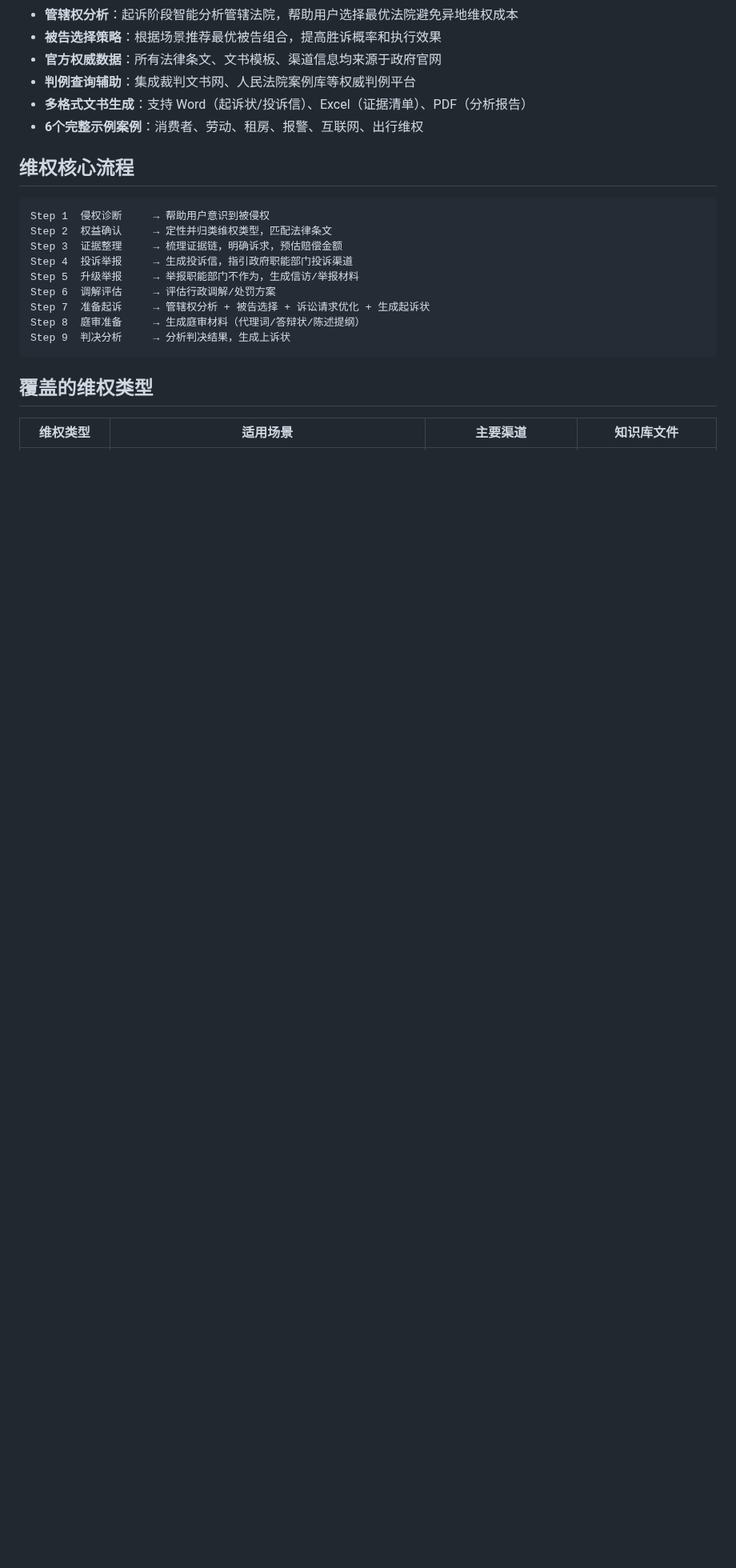
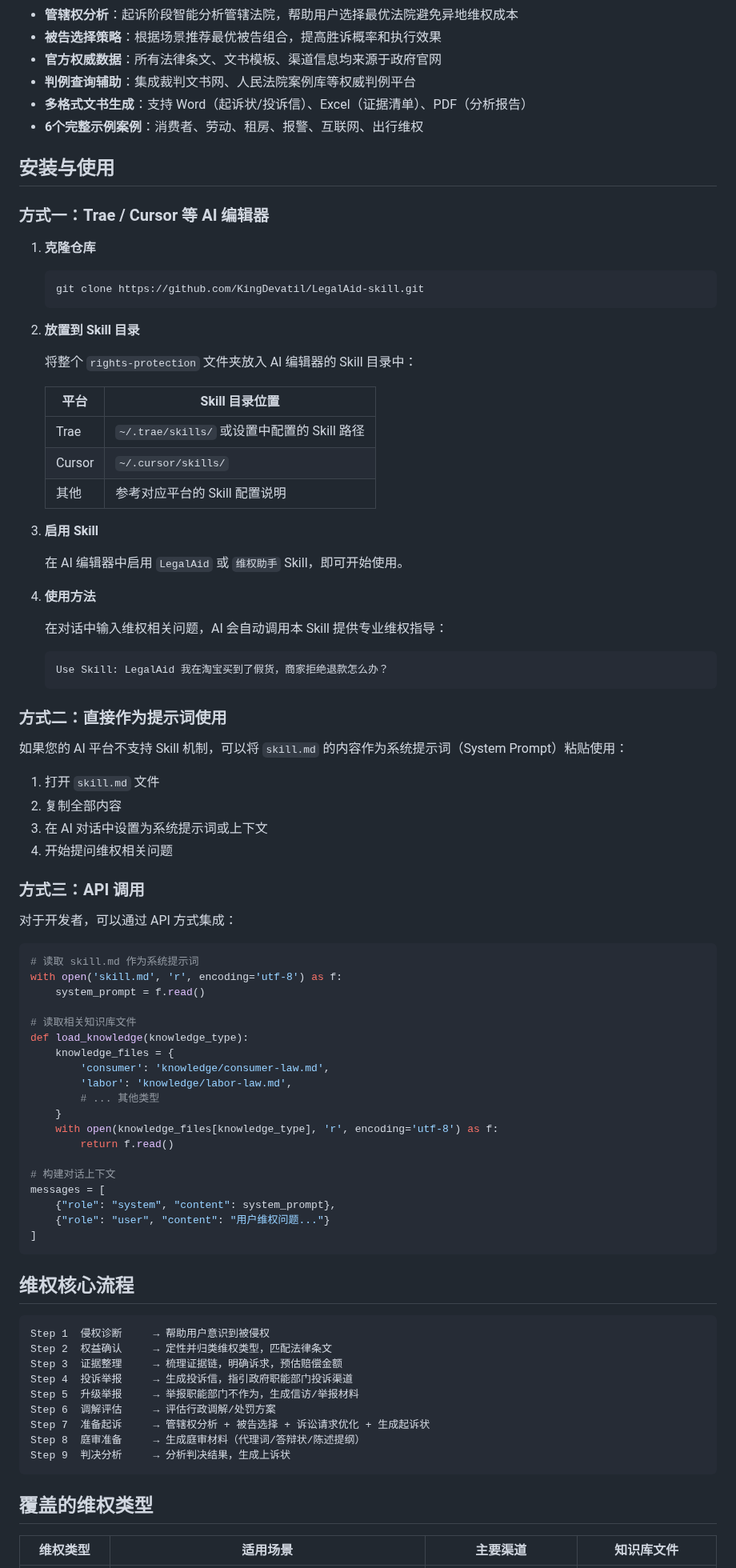
Before and after one commit to KingDevatil/LegalAid-skill, a Markdown page: README.md, the part around the change. Shown at 80% size. Drawn GitHub-style; blank space fills up the shorter version.

Commit message:
docs: README新增安装与使用说明（Trae/Cursor/AI编辑器/提示词/API三种方式）

````diff
--- a/README.md
+++ b/README.md
@@ -12,6 +12,72 @@
 - **判例查询辅助**：集成裁判文书网、人民法院案例库等权威判例平台
 - **多格式文书生成**：支持 Word（起诉状/投诉信）、Excel（证据清单）、PDF（分析报告）
 - **6个完整示例案例**：消费者、劳动、租房、报警、互联网、出行维权
+
+## 安装与使用
+
+### 方式一：Trae / Cursor 等 AI 编辑器
+
+1. **克隆仓库**
+   ```bash
+   git clone https://github.com/KingDevatil/LegalAid-skill.git
+   ```
+
+2. **放置到 Skill 目录**
+
+   将整个 `rights-protection` 文件夹放入 AI 编辑器的 Skill 目录中：
+
+   | 平台 | Skill 目录位置 |
+   |------|---------------|
+   | Trae | `~/.trae/skills/` 或设置中配置的 Skill 路径 |
+   | Cursor | `~/.cursor/skills/` |
+   | 其他 | 参考对应平台的 Skill 配置说明 |
+
+3. **启用 Skill**
+
+   在 AI 编辑器中启用 `LegalAid` 或 `维权助手` Skill，即可开始使用。
+
+4. **使用方法**
+
+   在对话中输入维权相关问题，AI 会自动调用本 Skill 提供专业维权指导：
+
+   ```
+   Use Skill: LegalAid 我在淘宝买到了假货，商家拒绝退款怎么办？
+   ```
+
+### 方式二：直接作为提示词使用
+
+如果您的 AI 平台不支持 Skill 机制，可以将 `skill.md` 的内容作为系统提示词（System Prompt）粘贴使用：
+
+1. 打开 `skill.md` 文件
+2. 复制全部内容
+3. 在 AI 对话中设置为系统提示词或上下文
+4. 开始提问维权相关问题
+
+### 方式三：API 调用
+
+对于开发者，可以通过 API 方式集成：
+
+```python
+# 读取 skill.md 作为系统提示词
+with open('skill.md', 'r', encoding='utf-8') as f:
+    system_prompt = f.read()
+
+# 读取相关知识库文件
+def load_knowledge(knowledge_type):
+    knowledge_files = {
+        'consumer': 'knowledge/consumer-law.md',
+        'labor': 'knowledge/labor-law.md',
+        # ... 其他类型
+    }
+    with open(knowledge_files[knowledge_type], 'r', encoding='utf-8') as f:
+        return f.read()
+
+# 构建对话上下文
+messages = [
+    {"role": "system", "content": system_prompt},
+    {"role": "user", "content": "用户维权问题..."}
+]
+```
 
 ## 维权核心流程
 
````
